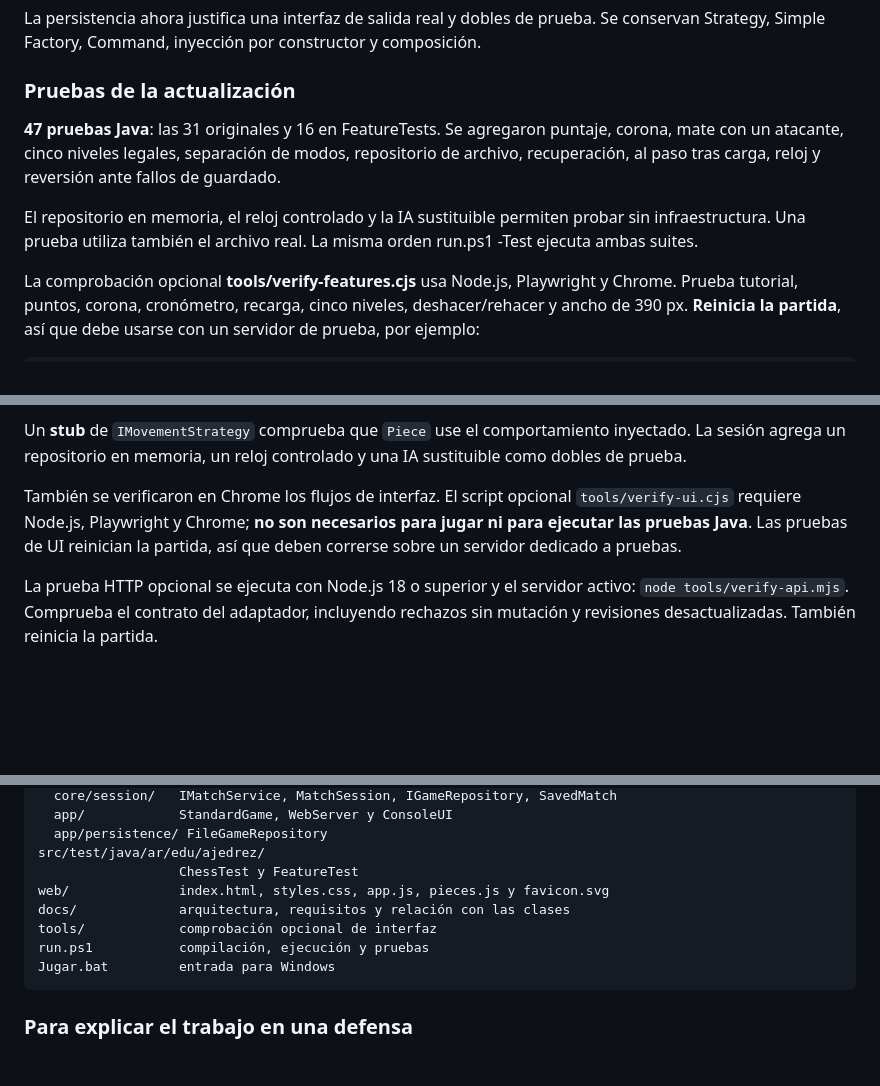
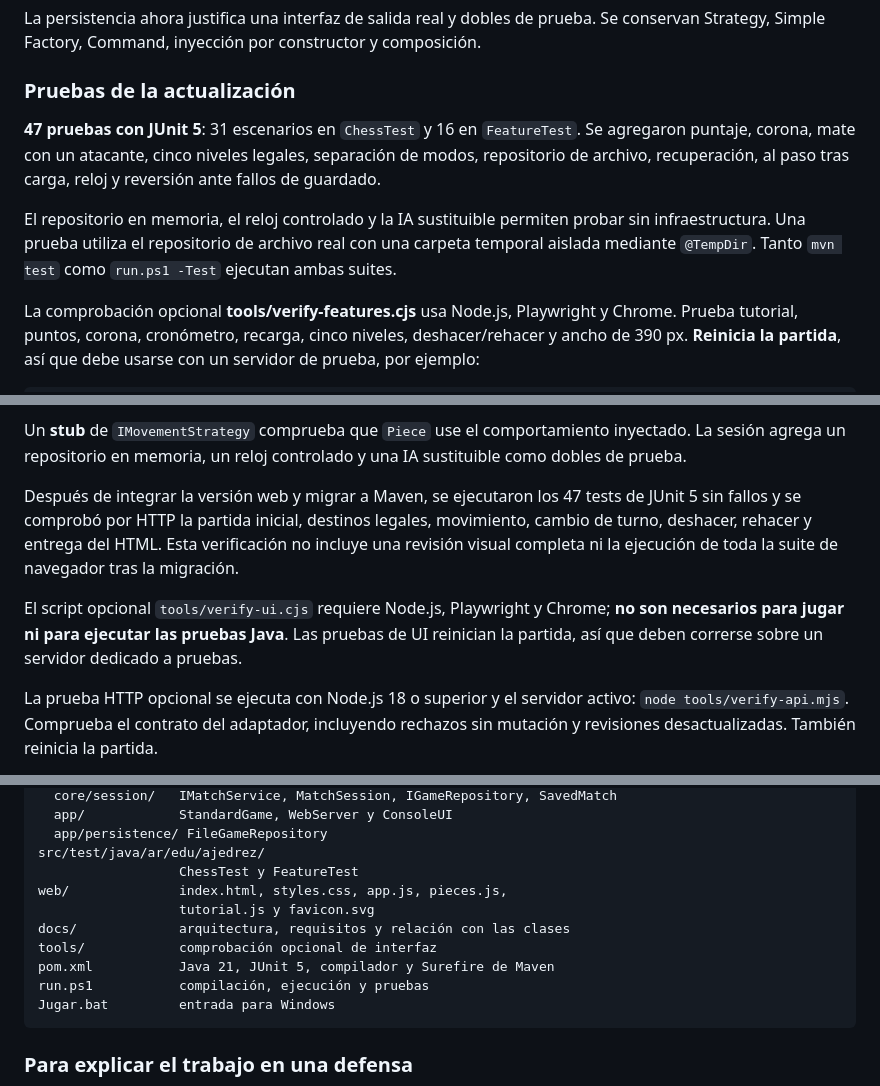
Before and after one commit to juligali/Ajedrez-TPO, a Markdown page: README.md, 3 parts joined by grey strips. Rendered like a GitHub page; blank space fills up the shorter version.

Commit message:
README nuevo

````diff
--- a/README.md
+++ b/README.md
@@ -68,9 +68,9 @@ La persistencia ahora justifica una interfaz de salida real y dobles de prueba.
 
 ### Pruebas de la actualización
 
-**47 pruebas Java**: las 31 originales y 16 en FeatureTests. Se agregaron puntaje, corona, mate con un atacante, cinco niveles legales, separación de modos, repositorio de archivo, recuperación, al paso tras carga, reloj y reversión ante fallos de guardado.
+**47 pruebas con JUnit 5**: 31 escenarios en `ChessTest` y 16 en `FeatureTest`. Se agregaron puntaje, corona, mate con un atacante, cinco niveles legales, separación de modos, repositorio de archivo, recuperación, al paso tras carga, reloj y reversión ante fallos de guardado.
 
-El repositorio en memoria, el reloj controlado y la IA sustituible permiten probar sin infraestructura. Una prueba utiliza también el archivo real. La misma orden run.ps1 -Test ejecuta ambas suites.
+El repositorio en memoria, el reloj controlado y la IA sustituible permiten probar sin infraestructura. Una prueba utiliza el repositorio de archivo real con una carpeta temporal aislada mediante `@TempDir`. Tanto `mvn test` como `run.ps1 -Test` ejecutan ambas suites.
 
 La comprobación opcional **tools/verify-features.cjs** usa Node.js, Playwright y Chrome. Prueba tutorial, puntos, corona, cronómetro, recarga, cinco niveles, deshacer/rehacer y ancho de 390 px. **Reinicia la partida**, así que debe usarse con un servidor de prueba, por ejemplo:
 
@@ -288,7 +288,9 @@ Cobertura principal:
 
 Un **stub** de `IMovementStrategy` comprueba que `Piece` use el comportamiento inyectado. La sesión agrega un repositorio en memoria, un reloj controlado y una IA sustituible como dobles de prueba.
 
-También se verificaron en Chrome los flujos de interfaz. El script opcional `tools/verify-ui.cjs` requiere Node.js, Playwright y Chrome; **no son necesarios para jugar ni para ejecutar las pruebas Java**. Las pruebas de UI reinician la partida, así que deben correrse sobre un servidor dedicado a pruebas.
+Después de integrar la versión web y migrar a Maven, se ejecutaron los 47 tests de JUnit 5 sin fallos y se comprobó por HTTP la partida inicial, destinos legales, movimiento, cambio de turno, deshacer, rehacer y entrega del HTML. Esta verificación no incluye una revisión visual completa ni la ejecución de toda la suite de navegador tras la migración.
+
+El script opcional `tools/verify-ui.cjs` requiere Node.js, Playwright y Chrome; **no son necesarios para jugar ni para ejecutar las pruebas Java**. Las pruebas de UI reinician la partida, así que deben correrse sobre un servidor dedicado a pruebas.
 
 La prueba HTTP opcional se ejecuta con Node.js 18 o superior y el servidor activo: `node tools/verify-api.mjs`. Comprueba el contrato del adaptador, incluyendo rechazos sin mutación y revisiones desactualizadas. También reinicia la partida.
 
@@ -340,9 +342,11 @@ src/main/java/ar/edu/ajedrez/
   app/persistence/ FileGameRepository
 src/test/java/ar/edu/ajedrez/
                   ChessTest y FeatureTest
-web/              index.html, styles.css, app.js, pieces.js y favicon.svg
+web/              index.html, styles.css, app.js, pieces.js,
+                  tutorial.js y favicon.svg
 docs/             arquitectura, requisitos y relación con las clases
 tools/            comprobación opcional de interfaz
+pom.xml           Java 21, JUnit 5, compilador y Surefire de Maven
 run.ps1           compilación, ejecución y pruebas
 Jugar.bat         entrada para Windows
 ```
````
Also changed, not shown: other parts of README.md (+6 -6 lines).
